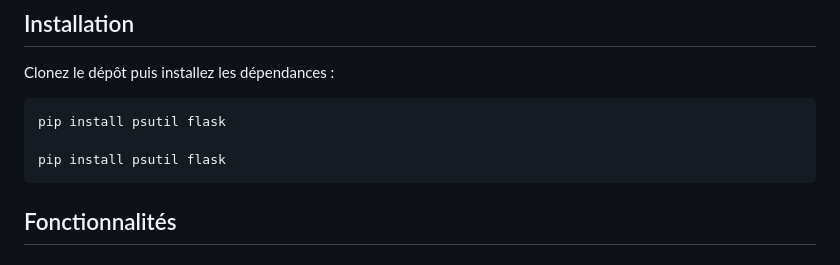
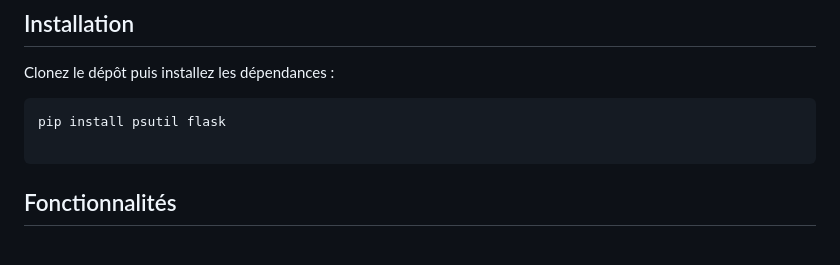
Before and after one commit to LaPlateformeWorker/triple-A, a Markdown page: README.md, the part around the change. Rendered like a GitHub page.

Commit message:
Fix duplicate installation command in README
Removed duplicate pip install command from README.

Signed-off-by: Placinta Emanuel-Ioan <emanuel-ioan.placinta@laplateforme.io>

````diff
--- a/README.md
+++ b/README.md
@@ -23,7 +23,6 @@ Clonez le dépôt puis installez les dépendances :
 ```bash
 pip install psutil flask
 
-pip install psutil flask
 ```
 
 ## Fonctionnalités
````
